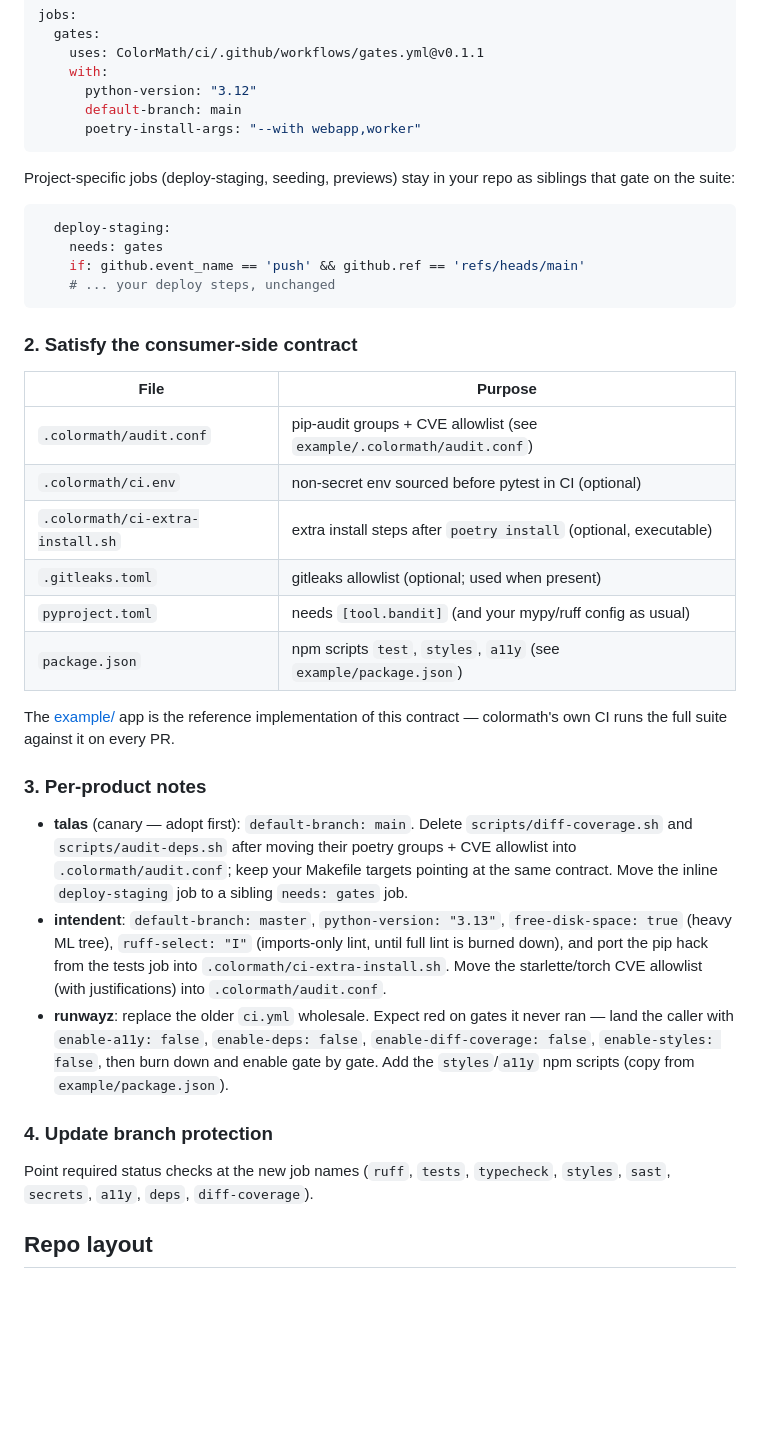
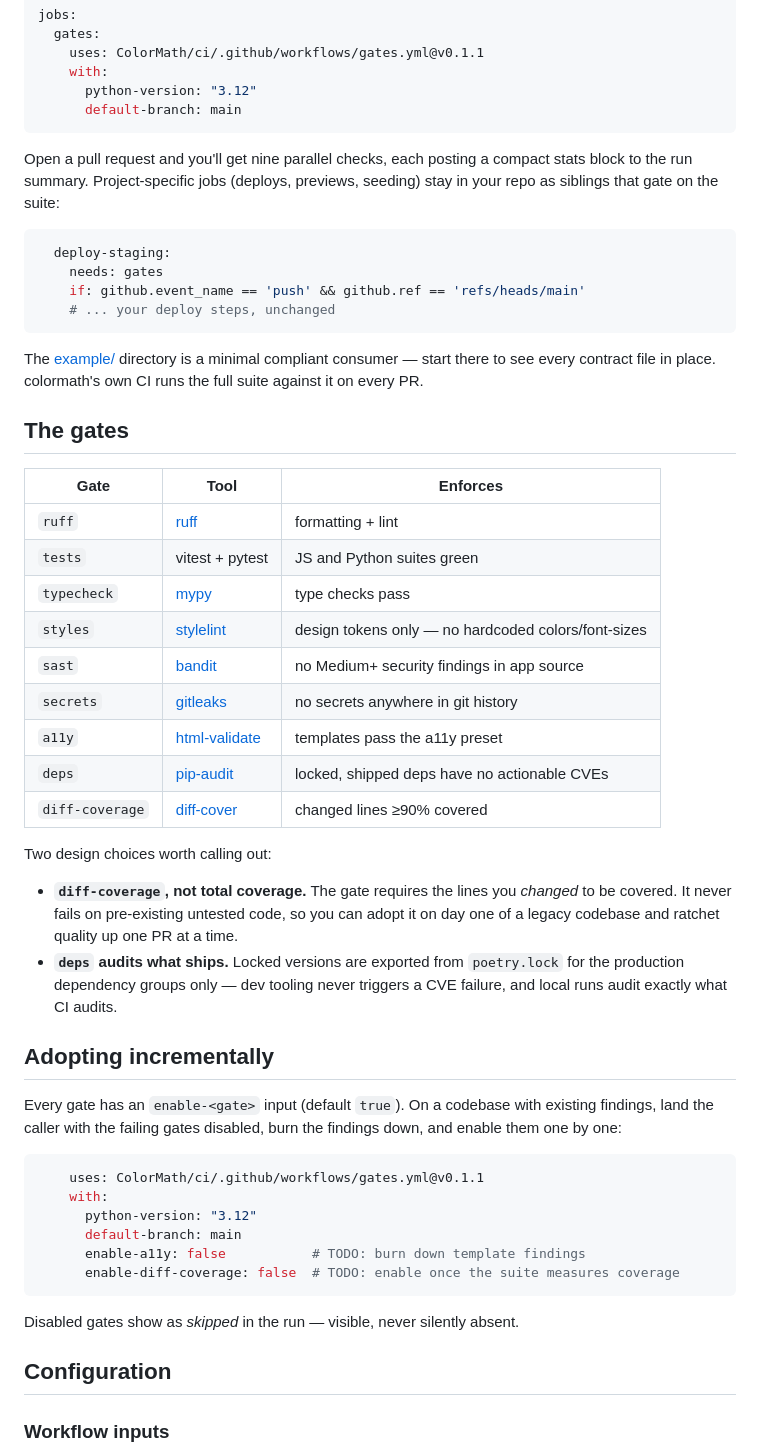
Before and after one commit to craigmbooth/colormath, a Markdown page: README.md, the part around one of its changes. GitHub-like rendering; blank space fills up the shorter version.

````diff
--- a/README.md
+++ b/README.md
@@ -75,11 +37,11 @@ jobs:
     with:
       python-version: "3.12"
       default-branch: main
-      poetry-install-args: "--with webapp,worker"
 ```
 
-Project-specific jobs (deploy-staging, seeding, previews) stay in your repo as
-siblings that gate on the suite:
+Open a pull request and you'll get nine parallel checks, each posting a
+compact stats block to the run summary. Project-specific jobs (deploys,
+previews, seeding) stay in your repo as siblings that gate on the suite:
 
 ```yaml
   deploy-staging:
@@ -88,41 +50,52 @@ siblings that gate on the suite:
     # ... your deploy steps, unchanged
 ```
 
-### 2. Satisfy the consumer-side contract
+The [example/](example/) directory is a minimal compliant consumer — start
+there to see every contract file in place. colormath's own CI runs the full
+suite against it on every PR.
 
-| File | Purpose |
-|---|---|
-| `.colormath/audit.conf` | pip-audit groups + CVE allowlist (see `example/.colormath/audit.conf`) |
-| `.colormath/ci.env` | non-secret env sourced before pytest in CI (optional) |
-| `.colormath/ci-extra-install.sh` | extra install steps after `poetry install` (optional, executable) |
-| `.gitleaks.toml` | gitleaks allowlist (optional; used when present) |
-| `pyproject.toml` | needs `[tool.bandit]` (and your mypy/ruff config as usual) |
-| `package.json` | npm scripts `test`, `styles`, `a11y` (see `example/package.json`) |
+## The gates
 
-The [example/](example/) app is the reference implementation of this contract
-— colormath's own CI runs the full suite against it on every PR.
+| Gate | Tool | Enforces |
+|---|---|---|
+| `ruff` | [ruff](https://docs.astral.sh/ruff/) | formatting + lint |
+| `tests` | vitest + pytest | JS and Python suites green |
+| `typecheck` | [mypy](https://mypy-lang.org/) | type checks pass |
+| `styles` | [stylelint](https://stylelint.io/) | design tokens only — no hardcoded colors/font-sizes |
+| `sast` | [bandit](https://bandit.readthedocs.io/) | no Medium+ security findings in app source |
+| `secrets` | [gitleaks](https://github.com/gitleaks/gitleaks) | no secrets anywhere in git history |
+| `a11y` | [html-validate](https://html-validate.org/) | templates pass the a11y preset |
+| `deps` | [pip-audit](https://pypi.org/project/pip-audit/) | locked, shipped deps have no actionable CVEs |
+| `diff-coverage` | [diff-cover](https://github.com/Bachmann1234/diff_cover) | changed lines ≥90% covered |
 
-### 3. Per-product notes
+Two design choices worth calling out:
 
-- **talas** (canary — adopt first): `default-branch: main`. Delete
-  `scripts/diff-coverage.sh` and `scripts/audit-deps.sh` after moving their
-  poetry groups + CVE allowlist into `.colormath/audit.conf`; keep your
-  Makefile targets pointing at the same contract. Move the inline
-  `deploy-staging` job to a sibling `needs: gates` job.
-- **intendent**: `default-branch: master`, `python-version: "3.13"`,
-  `free-disk-space: true` (heavy ML tree), `ruff-select: "I"` (imports-only
-  lint, until full lint is burned down), and port the pip hack from the tests
-  job into `.colormath/ci-extra-install.sh`. Move the starlette/torch CVE
-  allowlist (with justifications) into `.colormath/audit.conf`.
-- **runwayz**: replace the older `ci.yml` wholesale. Expect red on gates it
-  never ran — land the caller with `enable-a11y: false`, `enable-deps: false`,
-  `enable-diff-coverage: false`, `enable-styles: false`, then burn down and
-  enable gate by gate. Add the `styles`/`a11y` npm scripts (copy from
-  `example/package.json`).
+- **`diff-coverage`, not total coverage.** The gate requires the lines you
+  *changed* to be covered. It never fails on pre-existing untested code, so
+  you can adopt it on day one of a legacy codebase and ratchet quality up one
+  PR at a time.
+- **`deps` audits what ships.** Locked versions are exported from
+  `poetry.lock` for the production dependency groups only — dev tooling never
+  triggers a CVE failure, and local runs audit exactly what CI audits.
 
-### 4. Update branch protection
+## Adopting incrementally
 
-Point required status checks at the new job names (`ruff`, `tests`,
-`typecheck`, `styles`, `sast`, `secrets`, `a11y`, `deps`, `diff-coverage`).
+Every gate has an `enable-<gate>` input (default `true`). On a codebase with
+existing findings, land the caller with the failing gates disabled, burn the
+findings down, and enable them one by one:
 
-## Repo layout
+```yaml
+    uses: ColorMath/ci/.github/workflows/gates.yml@v0.1.1
+    with:
+      python-version: "3.12"
+      default-branch: main
+      enable-a11y: false           # TODO: burn down template findings
+      enable-diff-coverage: false  # TODO: enable once the suite measures coverage
+```
+
+Disabled gates show as *skipped* in the run — visible, never silently absent.
+
+## Configuration
+
+### Workflow inputs
+
````
Also changed, not shown: other parts of README.md (+91 -58 lines), docs/adoption-notes.md (added, +36 -0 lines).
